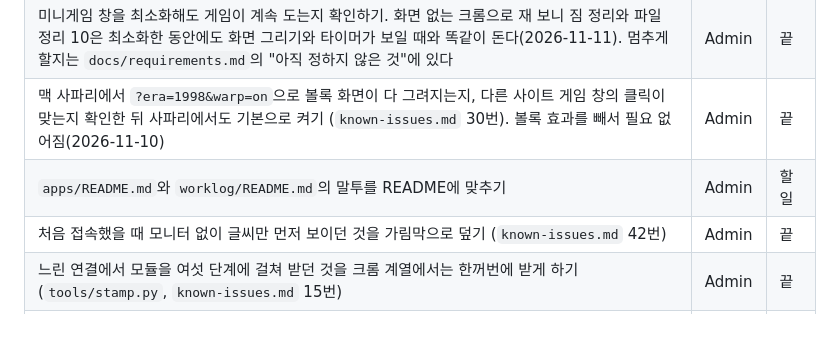
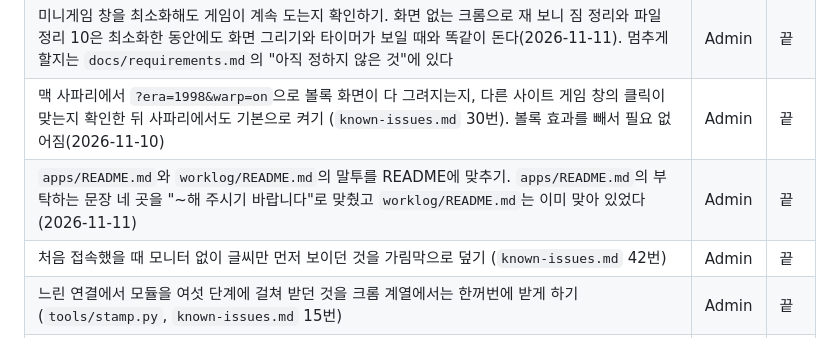
Before and after one commit to agaragoyo/agaragoyo.github.io, a Markdown page: docs/tasks.md, the part around the change. Rendered like a GitHub page.

```diff
--- a/docs/tasks.md
+++ b/docs/tasks.md
@@ -91,7 +91,7 @@ F로 시작하는 번호는 `docs/requirements.md`의 요구 사항 번호이고
 | See you on the other side 창이 흰 화면으로 바뀌었다는 제보의 원인 찾기 (`known-issues.md` 16번) | Admin | 기다림 |
 | 미니게임 창을 최소화해도 게임이 계속 도는지 확인하기. 화면 없는 크롬으로 재 보니 짐 정리와 파일 정리 10은 최소화한 동안에도 화면 그리기와 타이머가 보일 때와 똑같이 돈다(2026-11-11). 멈추게 할지는 `docs/requirements.md`의 "아직 정하지 않은 것"에 있다 | Admin | 끝 |
 | 맥 사파리에서 `?era=1998&warp=on`으로 볼록 화면이 다 그려지는지, 다른 사이트 게임 창의 클릭이 맞는지 확인한 뒤 사파리에서도 기본으로 켜기 (`known-issues.md` 30번). 볼록 효과를 빼서 필요 없어짐(2026-11-10) | Admin | 끝 |
-| `apps/README.md`와 `worklog/README.md`의 말투를 README에 맞추기 | Admin | 할 일 |
+| `apps/README.md`와 `worklog/README.md`의 말투를 README에 맞추기. `apps/README.md`의 부탁하는 문장 네 곳을 "~해 주시기 바랍니다"로 맞췄고 `worklog/README.md`는 이미 맞아 있었다(2026-11-11) | Admin | 끝 |
 | 처음 접속했을 때 모니터 없이 글씨만 먼저 보이던 것을 가림막으로 덮기 (`known-issues.md` 42번) | Admin | 끝 |
 | 느린 연결에서 모듈을 여섯 단계에 걸쳐 받던 것을 크롬 계열에서는 한꺼번에 받게 하기 (`tools/stamp.py`, `known-issues.md` 15번) | Admin | 끝 |
 | 사파리에 WebKit 버그 270357을 고친 버전이 나오면, 모듈 하나를 막은 뒤 새로 고침으로 가림막이 걷히는지 확인하고 모듈 미리 받기를 모든 브라우저로 넓히기 (`known-issues.md` 43번) | Admin | 기다림 |
```
Also changed, not shown: apps/README.md (+5 -6 lines).
